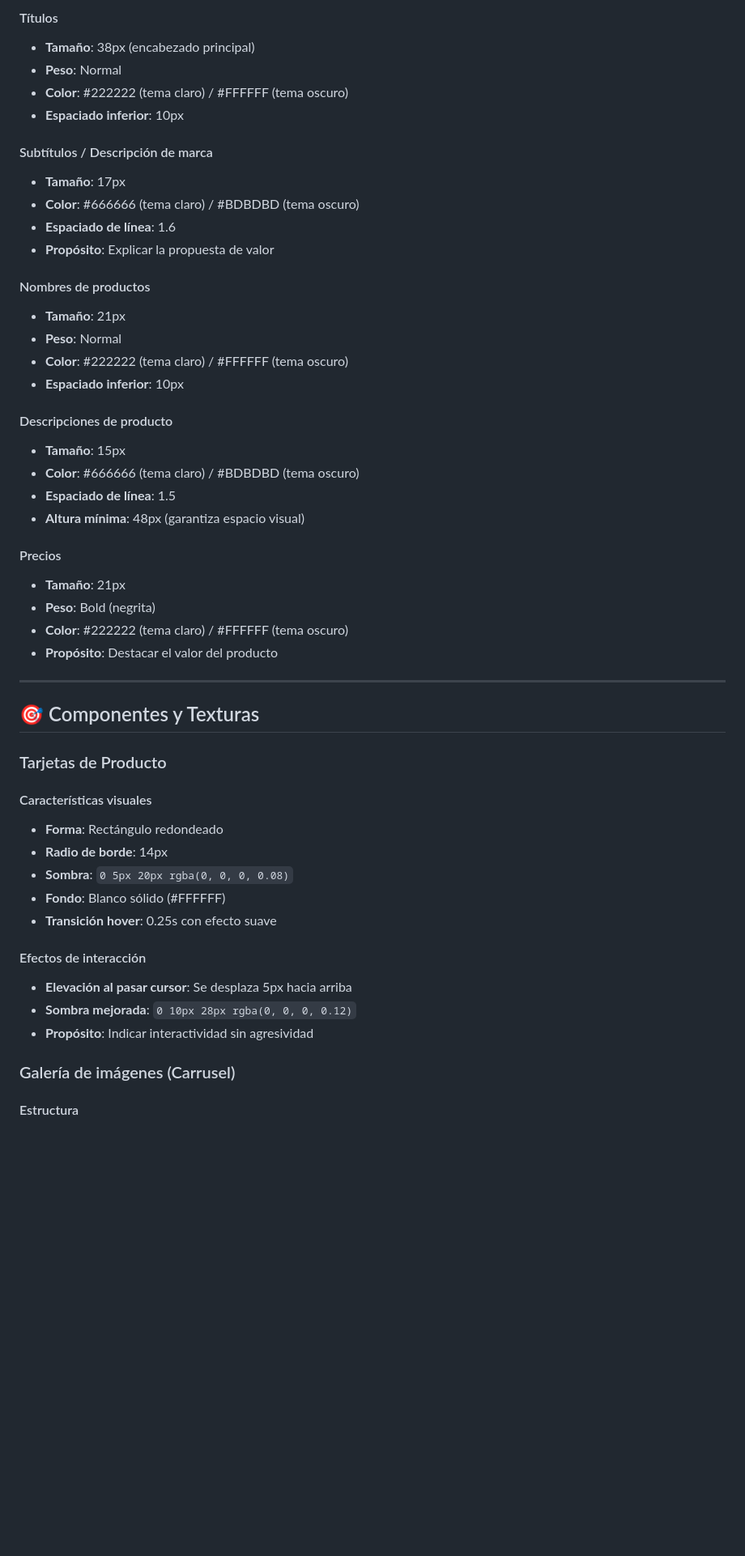
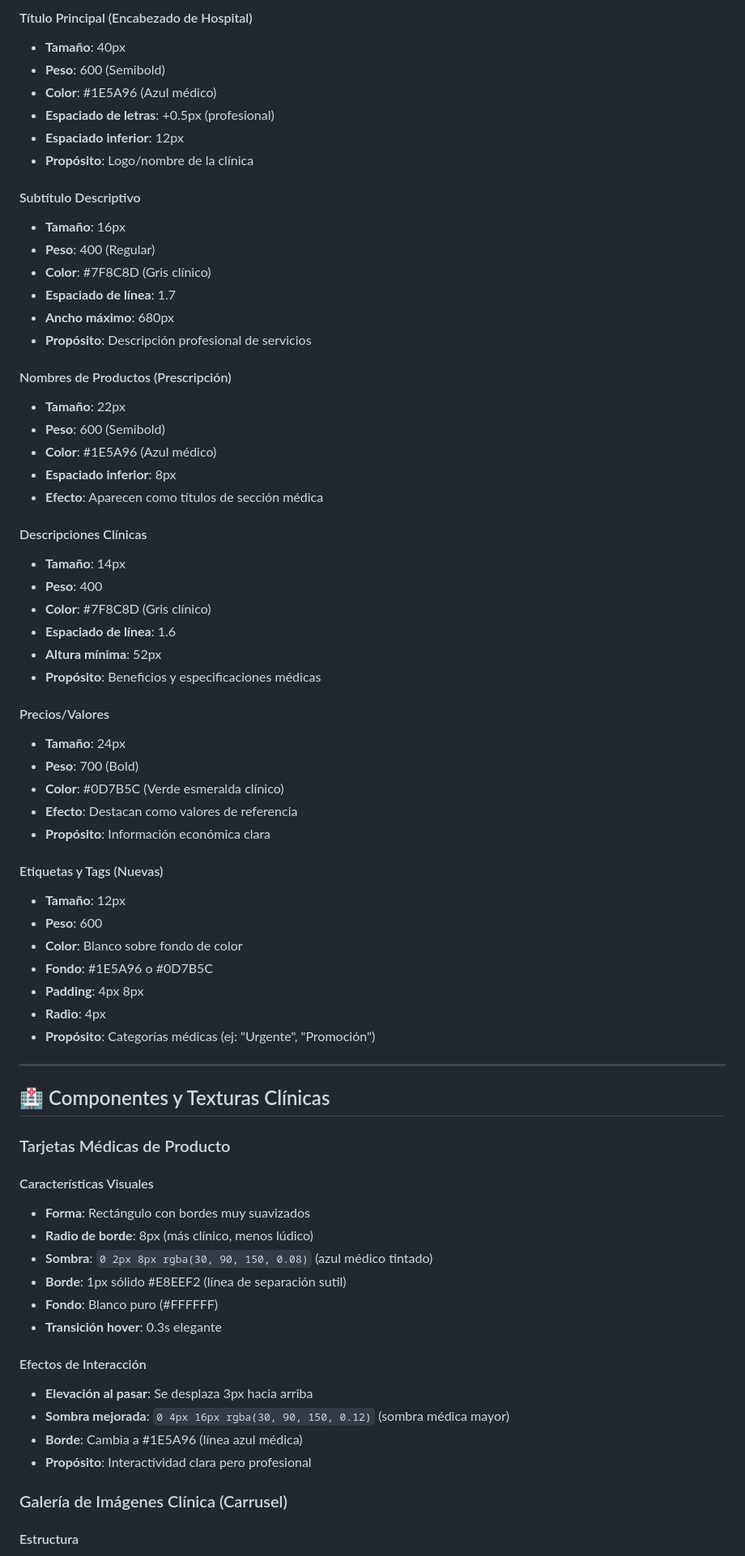
Before and after one commit to joacopiolapiola/asistriz, a Markdown page: GUIA_ESTETICA.md, the part around one of its changes. Shown at 81% size. GitHub-like rendering; blank space fills up the shorter version.

Commit message:
Actualizar guía estética con identidad visual médica y hospitalaria

```diff
--- a/GUIA_ESTETICA.md
+++ b/GUIA_ESTETICA.md
@@ -53,52 +70,71 @@ Arial, Helvetica, sans-serif
 
-#### Títulos
-- **Tamaño**: 38px (encabezado principal)
-- **Peso**: Normal
-- **Color**: #222222 (tema claro) / #FFFFFF (tema oscuro)
-- **Espaciado inferior**: 10px
+#### Título Principal (Encabezado de Hospital)
+- **Tamaño**: 40px
+- **Peso**: 600 (Semibold)
+- **Color**: #1E5A96 (Azul médico)
+- **Espaciado de letras**: +0.5px (profesional)
+- **Espaciado inferior**: 12px
+- **Propósito**: Logo/nombre de la clínica
 
-#### Subtítulos / Descripción de marca
-- **Tamaño**: 17px
-- **Color**: #666666 (tema claro) / #BDBDBD (tema oscuro)
+#### Subtítulo Descriptivo
+- **Tamaño**: 16px
+- **Peso**: 400 (Regular)
+- **Color**: #7F8C8D (Gris clínico)
+- **Espaciado de línea**: 1.7
+- **Ancho máximo**: 680px
+- **Propósito**: Descripción profesional de servicios
+
+#### Nombres de Productos (Prescripción)
+- **Tamaño**: 22px
+- **Peso**: 600 (Semibold)
+- **Color**: #1E5A96 (Azul médico)
+- **Espaciado inferior**: 8px
+- **Efecto**: Aparecen como títulos de sección médica
+
+#### Descripciones Clínicas
+- **Tamaño**: 14px
+- **Peso**: 400
+- **Color**: #7F8C8D (Gris clínico)
 - **Espaciado de línea**: 1.6
-- **Propósito**: Explicar la propuesta de valor
+- **Altura mínima**: 52px
+- **Propósito**: Beneficios y especificaciones médicas
 
-#### Nombres de productos
-- **Tamaño**: 21px
-- **Peso**: Normal
-- **Color**: #222222 (tema claro) / #FFFFFF (tema oscuro)
-- **Espaciado inferior**: 10px
+#### Precios/Valores
+- **Tamaño**: 24px
+- **Peso**: 700 (Bold)
+- **Color**: #0D7B5C (Verde esmeralda clínico)
+- **Efecto**: Destacan como valores de referencia
+- **Propósito**: Información económica clara
 
-#### Descripciones de producto
-- **Tamaño**: 15px
-- **Color**: #666666 (tema claro) / #BDBDBD (tema oscuro)
-- **Espaciado de línea**: 1.5
-- **Altura mínima**: 48px (garantiza espacio visual)
-
-#### Precios
-- **Tamaño**: 21px
-- **Peso**: Bold (negrita)
-- **Color**: #222222 (tema claro) / #FFFFFF (tema oscuro)
-- **Propósito**: Destacar el valor del producto
+#### Etiquetas y Tags (Nuevas)
+- **Tamaño**: 12px
+- **Peso**: 600
+- **Color**: Blanco sobre fondo de color
+- **Fondo**: #1E5A96 o #0D7B5C
+- **Padding**: 4px 8px
+- **Radio**: 4px
+- **Propósito**: Categorías médicas (ej: "Urgente", "Promoción")
 
 ---
 
-## 🎯 Componentes y Texturas
+## 🏥 Componentes y Texturas Clínicas
 
-### Tarjetas de Producto
+### Tarjetas Médicas de Producto
 
-#### Características visuales
-- **Forma**: Rectángulo redondeado
-- **Radio de borde**: 14px
-- **Sombra**: `0 5px 20px rgba(0, 0, 0, 0.08)`
-- **Fondo**: Blanco sólido (#FFFFFF)
-- **Transición hover**: 0.25s con efecto suave
+#### Características Visuales
+- **Forma**: Rectángulo con bordes muy suavizados
+- **Radio de borde**: 8px (más clínico, menos lúdico)
+- **Sombra**: `0 2px 8px rgba(30, 90, 150, 0.08)` (azul médico tintado)
+- **Borde**: 1px sólido #E8EEF2 (línea de separación sutil)
+- **Fondo**: Blanco puro (#FFFFFF)
+- **Transición hover**: 0.3s elegante
 
-#### Efectos de interacción
-- **Elevación al pasar cursor**: Se desplaza 5px hacia arriba
-- **Sombra mejorada**: `0 10px 28px rgba(0, 0, 0, 0.12)`
-- **Propósito**: Indicar interactividad sin agresividad
+#### Efectos de Interacción
+- **Elevación al pasar**: Se desplaza 3px hacia arriba
+- **Sombra mejorada**: `0 4px 16px rgba(30, 90, 150, 0.12)` (sombra médica mayor)
+- **Borde**: Cambia a #1E5A96 (línea azul médica)
+- **Propósito**: Interactividad clara pero profesional
 
-### Galería de imágenes (Carrusel)
+### Galería de Imágenes Clínica (Carrusel)
 
 #### Estructura
```
Also changed, not shown: other parts of GUIA_ESTETICA.md (+275 -161 lines).
